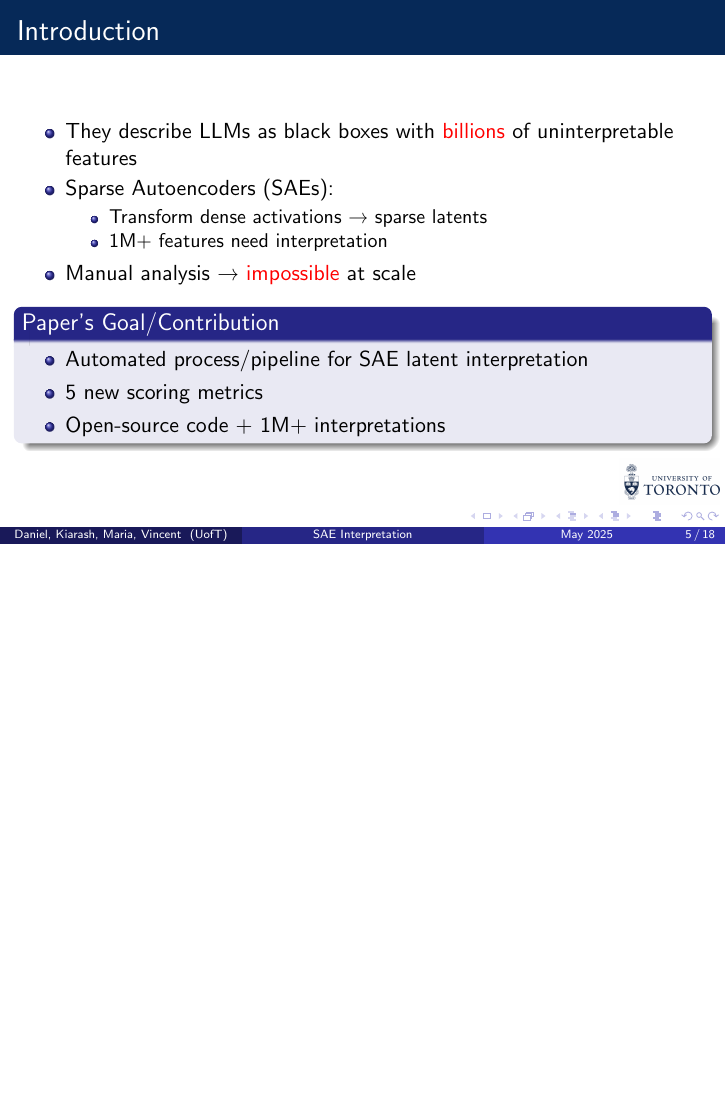
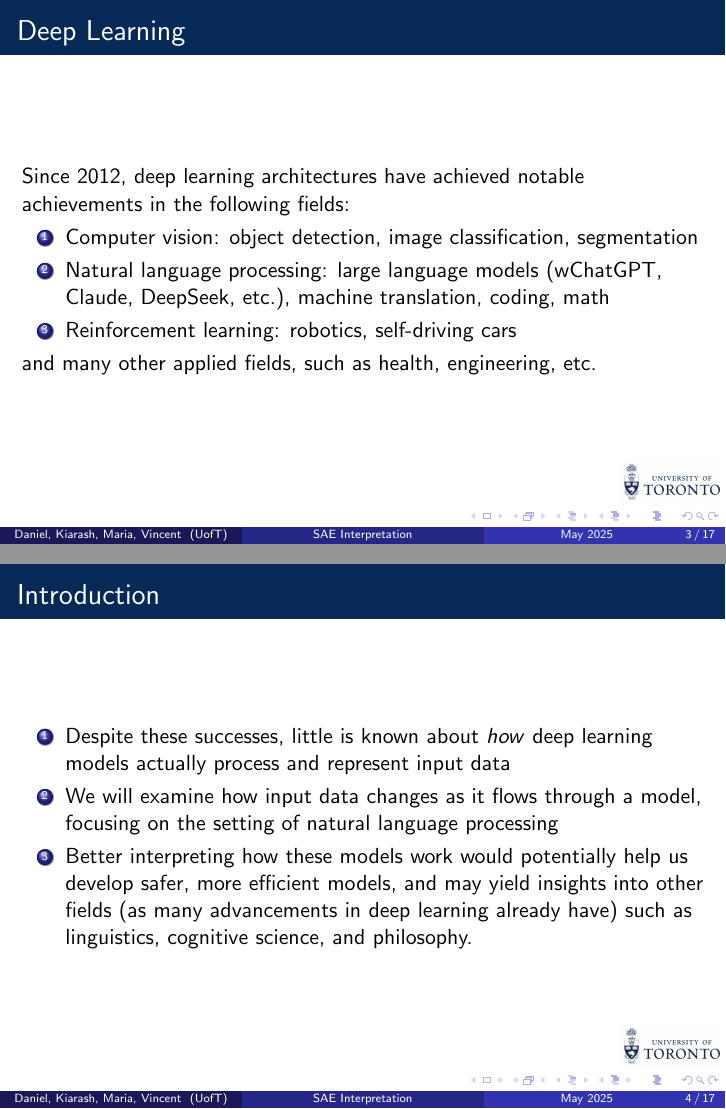
Before and after one commit to Vincc/mldrp, LaTeX slides (presentation.tex): page 5 of 18 before the commit and pages 3 and 4 of 17 after it, the two joined at a grey line, the shorter picture padded with empty space. Compiled offline with pdfLaTeX.

Commit message:
start intro slides

```diff
--- a/presentation.tex
+++ b/presentation.tex
@@ -39,37 +39,25 @@ TODO \inst{4} \and TODO \inst{5}}
 
 \section{Introduction}
 \begin{frame}
-
+\frametitle{Deep Learning}
+Since 2012, deep learning architectures have achieved notable achievements in the following fields:
+\begin{enumerate}
+\item Computer vision: object detection, image classification, segmentation
+\item Natural language processing: large language models (wChatGPT, Claude, DeepSeek, etc.), machine translation, coding, math
+\item Reinforcement learning: robotics, self-driving cars
+\end{enumerate}
+and many other applied fields, such as health, engineering, etc.
+\end{frame}
+\begin{frame}
+\frametitle{Introduction}
+\begin{enumerate}
+\item Despite these successes, little is known about \textit{how} deep learning models actually process and represent input data
+\item We will examine how input data changes as it flows through a model, focusing on the setting of natural language processing
+\item Better interpreting how these models work would potentially help us develop safer, more efficient models, and may yield insights into other fields (as many advancements in deep learning already have) such as linguistics, cognitive science, and philosophy.
+\end{enumerate}
 \end{frame}
 
-\begin{frame}
-
-\end{frame}
-
-\begin{frame}
-\frametitle{Introduction}
-\begin{itemize}
-    \item They describe LLMs as black boxes with \alert{billions} of uninterpretable features
-    \item Sparse Autoencoders (SAEs):
-    \begin{itemize}
-        \item Transform dense activations → sparse latents
-        \item 1M+ features need interpretation
-    \end{itemize}
-    \item Manual analysis → \alert{impossible} at scale
-\end{itemize}
-
-\begin{block}{Paper's Goal/Contribution}
-\begin{itemize}
-    \item Automated process/pipeline for SAE latent interpretation
-    \item 5 new scoring metrics
-    \item Open-source code + 1M+ interpretations
-\end{itemize}
-\end{block}
-\end{frame}
-
-
 % MARIA STARTS HERE
-
 
 \section{Transformers}
 \begin{frame}
```
Also changed, not shown: presentation.pdf, 1 other file.
